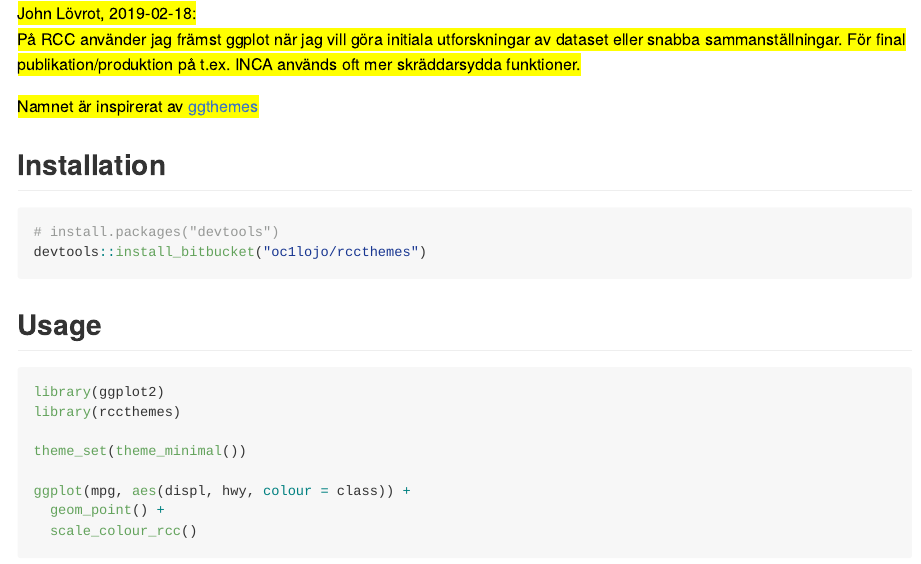
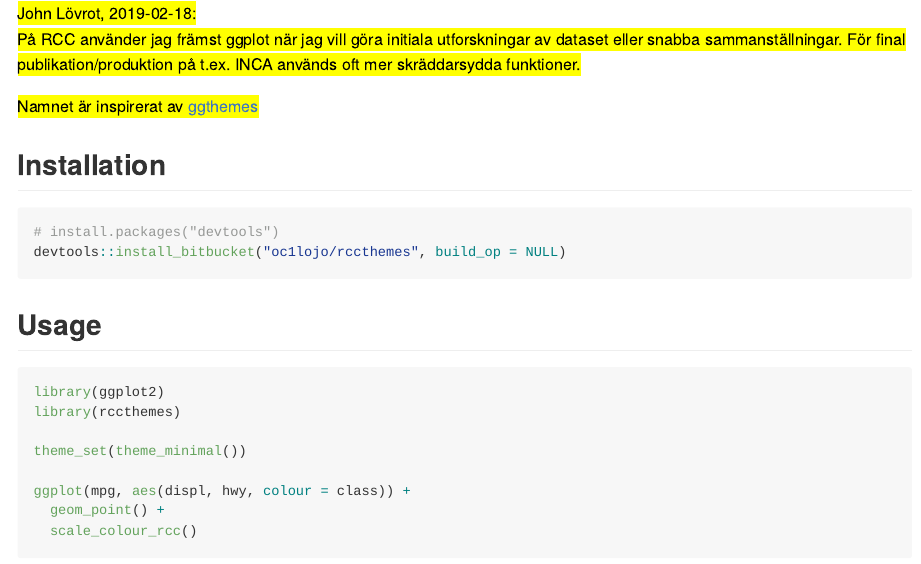
Before and after one commit to cancercentrum/rccthemes, an R Markdown document (README.Rmd): the page in a window 1100 px wide, from 280 px down. The pictures show the output file README.md that the author committed with the source, drawn offline in the style of GitHub.

Commit message:
För att också bygga vinjett m.m.

````diff
--- a/README.Rmd
+++ b/README.Rmd
@@ -37,7 +37,7 @@ Namnet är inspirerat av [ggthemes](https://cran.r-project.org/package=ggthemes)
 
 ```{r, eval = FALSE}
 # install.packages("devtools")
-devtools::install_bitbucket("oc1lojo/rccthemes")
+devtools::install_bitbucket("oc1lojo/rccthemes", build_op = NULL)
 ```
 
 ## Usage
````
Also changed, not shown: README.md.
